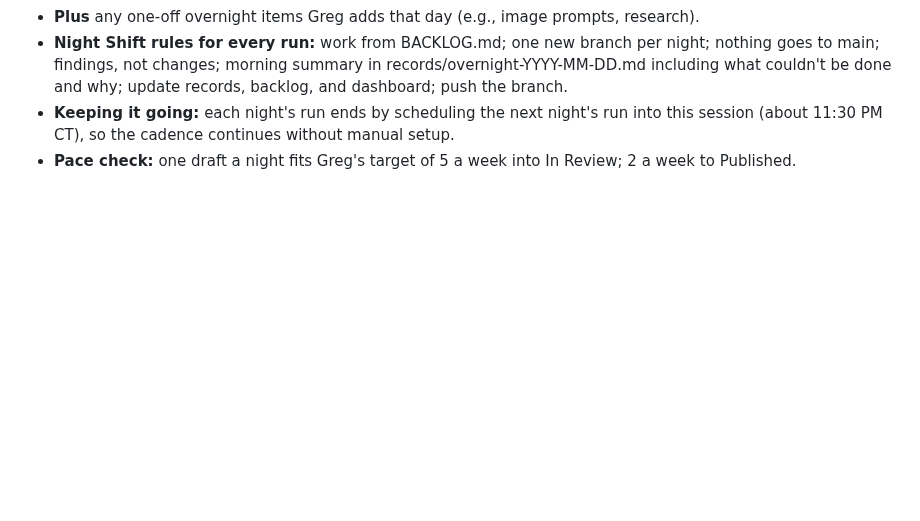
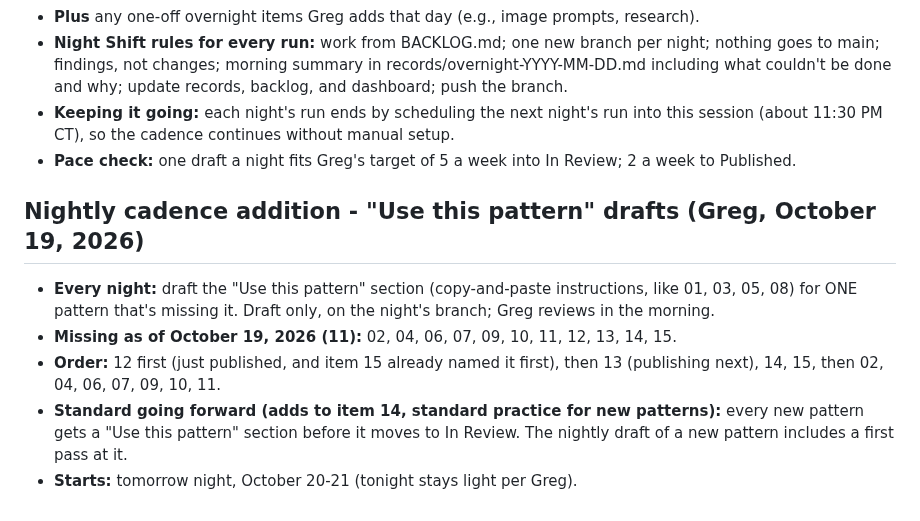
Before and after one commit to level5consulting/ai-success-patterns, a Markdown page: BACKLOG.md, the part around the change. Rendered like a GitHub page; blank space fills up the shorter version.

Commit message:
Backlog: nightly Use this pattern drafts; standard for new patterns
Co-Authored-By: Claude Opus 5.5 <noreply@anthropic.com>
Claude-Session: https://claude.ai/code/session_016XtPAopoX6TFqmUaCGPrXf

```diff
--- a/BACKLOG.md
+++ b/BACKLOG.md
@@ -466,3 +466,10 @@ Thinking captured for upcoming patterns, so the reasoning survives until each on
 - **Night Shift rules for every run:** work from BACKLOG.md; one new branch per night; nothing goes to main; findings, not changes; morning summary in records/overnight-YYYY-MM-DD.md including what couldn't be done and why; update records, backlog, and dashboard; push the branch.
 - **Keeping it going:** each night's run ends by scheduling the next night's run into this session (about 11:30 PM CT), so the cadence continues without manual setup.
 - **Pace check:** one draft a night fits Greg's target of 5 a week into In Review; 2 a week to Published.
+
+## Nightly cadence addition - "Use this pattern" drafts (Greg, October 19, 2026)
+- **Every night:** draft the "Use this pattern" section (copy-and-paste instructions, like 01, 03, 05, 08) for ONE pattern that's missing it. Draft only, on the night's branch; Greg reviews in the morning.
+- **Missing as of October 19, 2026 (11):** 02, 04, 06, 07, 09, 10, 11, 12, 13, 14, 15.
+- **Order:** 12 first (just published, and item 15 already named it first), then 13 (publishing next), 14, 15, then 02, 04, 06, 07, 09, 10, 11.
+- **Standard going forward (adds to item 14, standard practice for new patterns):** every new pattern gets a "Use this pattern" section before it moves to In Review. The nightly draft of a new pattern includes a first pass at it.
+- **Starts:** tomorrow night, October 20-21 (tonight stays light per Greg).
```
